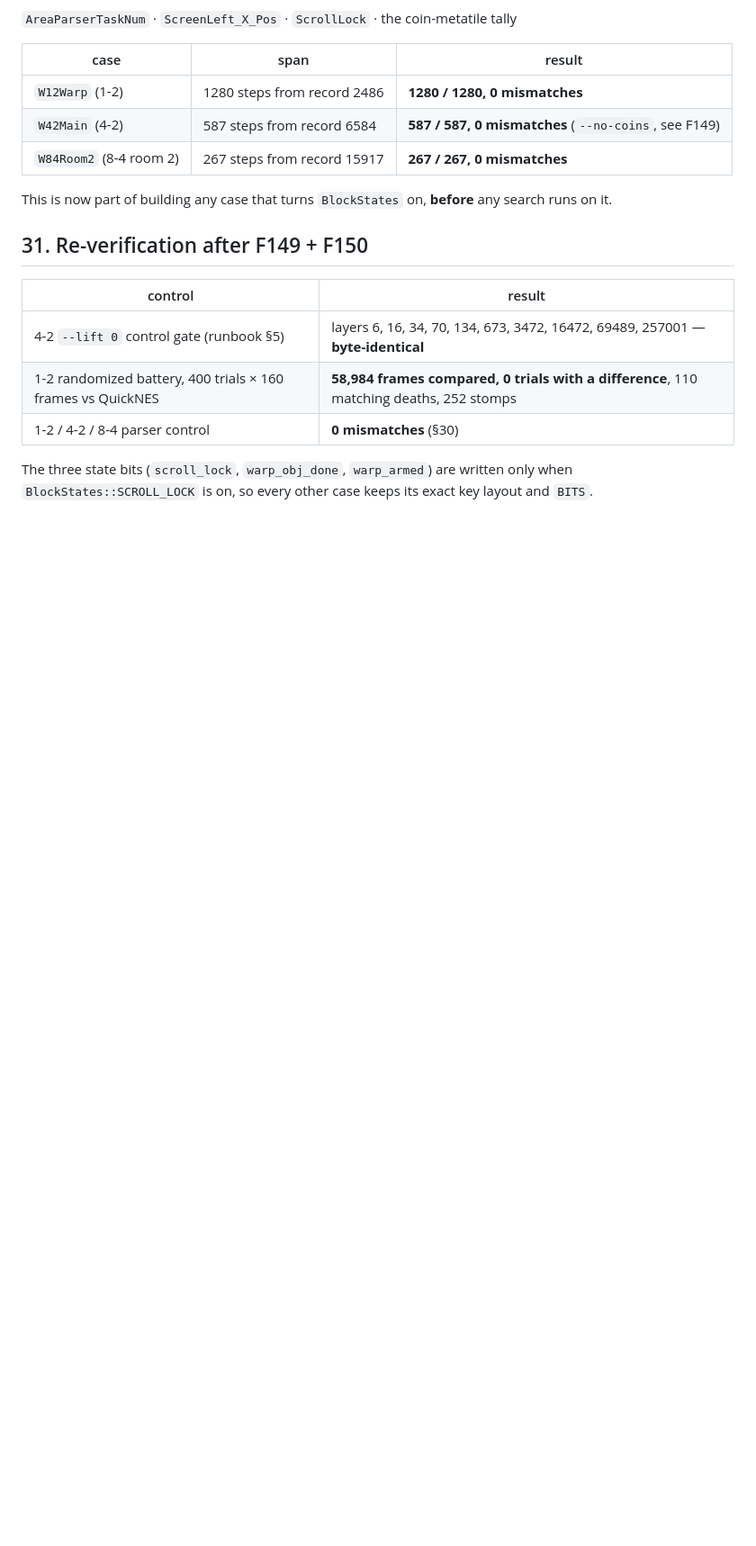
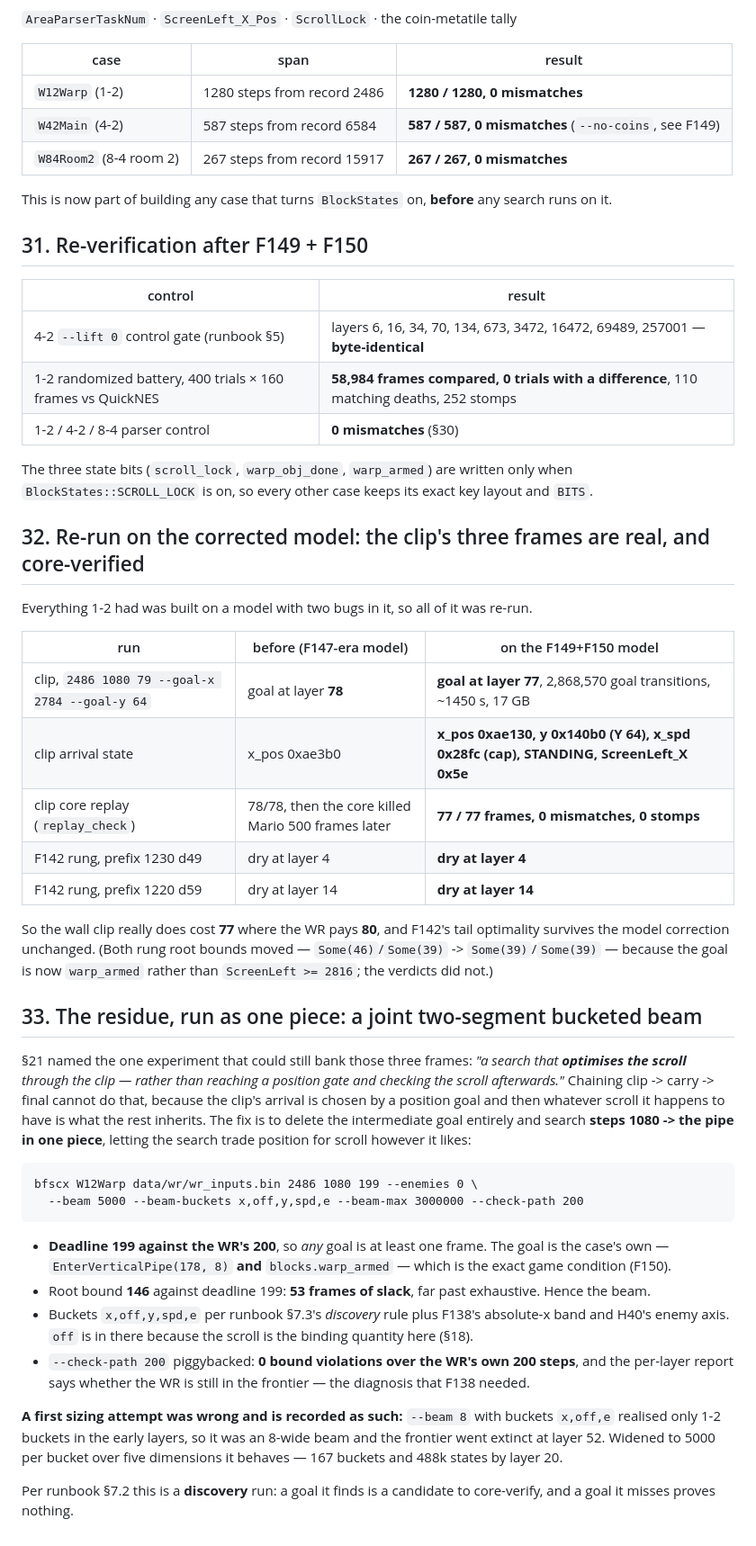
Before and after one commit to mrwatts88/smb1-tas, a Markdown page: docs/experiments/P2.3e-framerule-scan.md, the part around the change. Shown at 90% size. Rendered like a GitHub page; blank space fills up the shorter version.

````diff
--- a/docs/experiments/P2.3e-framerule-scan.md
+++ b/docs/experiments/P2.3e-framerule-scan.md
@@ -707,3 +707,48 @@ This is now part of building any case that turns `BlockStates` on, **before** an
 
 The three state bits (`scroll_lock`, `warp_obj_done`, `warp_armed`) are written only when
 `BlockStates::SCROLL_LOCK` is on, so every other case keeps its exact key layout and `BITS`.
+
+## 32. Re-run on the corrected model: the clip's three frames are real, and core-verified
+
+Everything 1-2 had was built on a model with two bugs in it, so all of it was re-run.
+
+| run | before (F147-era model) | on the F149+F150 model |
+|---|---|---|
+| clip, `2486 1080 79 --goal-x 2784 --goal-y 64` | goal at layer **78** | **goal at layer 77**, 2,868,570 goal transitions, ~1450 s, 17 GB |
+| clip arrival state | x_pos 0xae3b0 | **x_pos 0xae130, y 0x140b0 (Y 64), x_spd 0x28fc (cap), STANDING, ScreenLeft_X 0x5e** |
+| clip core replay (`replay_check`) | 78/78, then the core killed Mario 500 frames later | **77 / 77 frames, 0 mismatches, 0 stomps** |
+| F142 rung, prefix 1230 d49 | dry at layer 4 | **dry at layer 4** |
+| F142 rung, prefix 1220 d59 | dry at layer 14 | **dry at layer 14** |
+
+So the wall clip really does cost **77** where the WR pays **80**, and F142's tail optimality survives the
+model correction unchanged. (Both rung root bounds moved — `Some(46)`/`Some(39)` -> `Some(39)`/`Some(39)` —
+because the goal is now `warp_armed` rather than `ScreenLeft >= 2816`; the verdicts did not.)
+
+## 33. The residue, run as one piece: a joint two-segment bucketed beam
+
+§21 named the one experiment that could still bank those three frames: *"a search that **optimises the
+scroll** through the clip — rather than reaching a position gate and checking the scroll afterwards."*
+Chaining clip -> carry -> final cannot do that, because the clip's arrival is chosen by a position goal and
+then whatever scroll it happens to have is what the rest inherits. The fix is to delete the intermediate
+goal entirely and search **steps 1080 -> the pipe in one piece**, letting the search trade position for
+scroll however it likes:
+
+```
+bfscx W12Warp data/wr/wr_inputs.bin 2486 1080 199 --enemies 0 \
+  --beam 5000 --beam-buckets x,off,y,spd,e --beam-max 3000000 --check-path 200
+```
+
+- **Deadline 199 against the WR's 200**, so *any* goal is at least one frame. The goal is the case's own —
+  `EnterVerticalPipe(178, 8)` **and** `blocks.warp_armed` — which is the exact game condition (F150).
+- Root bound **146** against deadline 199: **53 frames of slack**, far past exhaustive. Hence the beam.
+- Buckets `x,off,y,spd,e` per runbook §7.3's *discovery* rule plus F138's absolute-x band and H40's enemy
+  axis. `off` is in there because the scroll is the binding quantity here (§18).
+- `--check-path 200` piggybacked: **0 bound violations over the WR's own 200 steps**, and the per-layer
+  report says whether the WR is still in the frontier — the diagnosis that F138 needed.
+
+**A first sizing attempt was wrong and is recorded as such:** `--beam 8` with buckets `x,off,e` realised
+only 1-2 buckets in the early layers, so it was an 8-wide beam and the frontier went extinct at layer 52.
+Widened to 5000 per bucket over five dimensions it behaves — 167 buckets and 488k states by layer 20.
+
+Per runbook §7.2 this is a **discovery** run: a goal it finds is a candidate to core-verify, and a goal it
+misses proves nothing.
````
Also changed, not shown: STATUS.md (+16 -6 lines), docs/hypotheses.md (+1 -0 lines).
